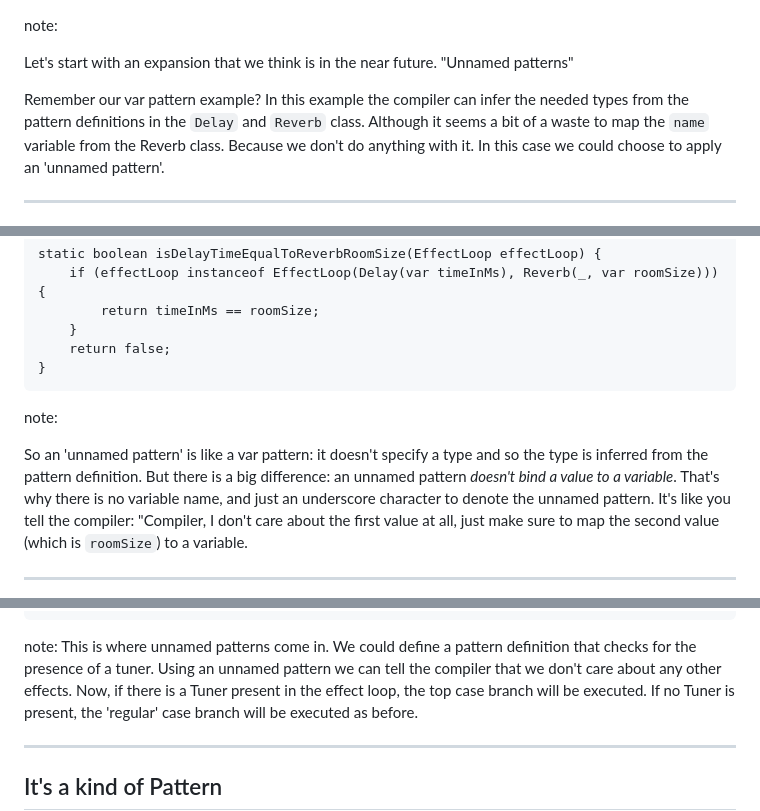
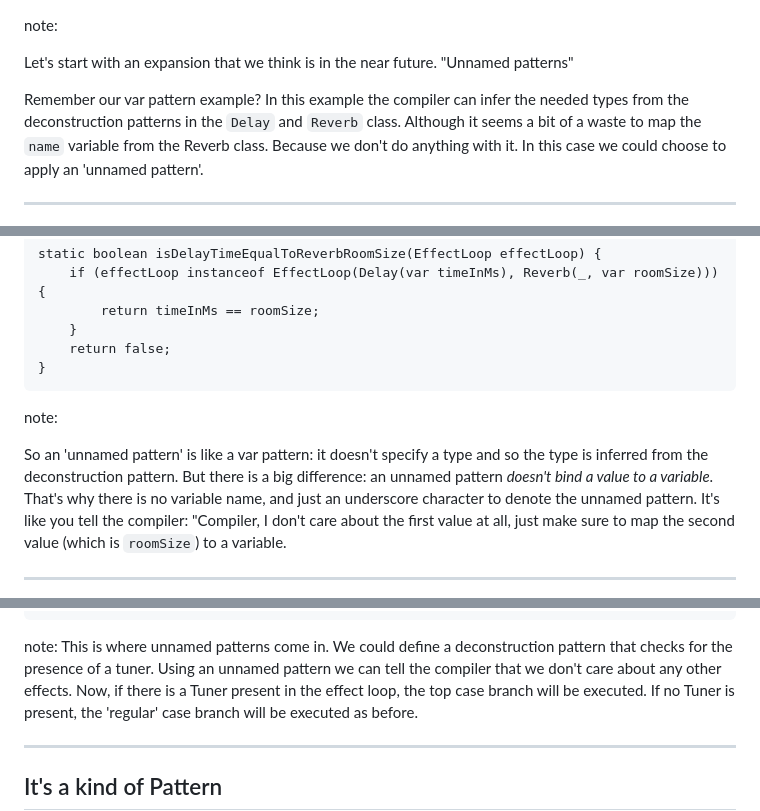
Before and after one commit to hannotify/pattern-matching-small-enhancement-or-major-feature, a Markdown page: sections/6-future-expansions.md, 3 parts joined by grey strips. GitHub-like rendering.

```diff
--- a/sections/6-future-expansions.md
+++ b/sections/6-future-expansions.md
@@ -26,7 +26,7 @@ note:
 Let's start with an expansion that we think is in the near future. "Unnamed patterns"
 
 Remember our var pattern example?
-In this example the compiler can infer the needed types from the pattern definitions in the `Delay` and `Reverb` class.
+In this example the compiler can infer the needed types from the deconstruction patterns in the `Delay` and `Reverb` class.
 Although it seems a bit of a waste to map the `name` variable from the Reverb class.
 Because we don't do anything with it.
 In this case we could choose to apply an 'unnamed pattern'.
@@ -46,7 +46,7 @@ static boolean isDelayTimeEqualToReverbRoomSize(EffectLoop effectLoop) {
 
 note:
 
-So an 'unnamed pattern' is like a var pattern: it doesn't specify a type and so the type is inferred from the pattern definition.
+So an 'unnamed pattern' is like a var pattern: it doesn't specify a type and so the type is inferred from the deconstruction pattern.
 But there is a big difference: an unnamed pattern _doesn't bind a value to a variable_.
 That's why there is no variable name, and just an underscore character to denote the unnamed pattern.
 It's like you tell the compiler: "Compiler, I don't care about the first value at all, just make sure to map the second value (which is `roomSize`) to a variable.
@@ -118,7 +118,7 @@ static String apply(Effect effect) {
 
 note:
 This is where unnamed patterns come in.
-We could define a pattern definition that checks for the presence of a tuner.
+We could define a deconstruction pattern that checks for the presence of a tuner.
 Using an unnamed pattern we can tell the compiler that we don't care about any other effects.
 Now, if there is a Tuner present in the effect loop, the top case branch will be executed.
 If no Tuner is present, the 'regular' case branch will be executed as before.
```
Also changed, not shown: sections/5-a-better-serialization.md (+3 -3 lines), 1 other file.
